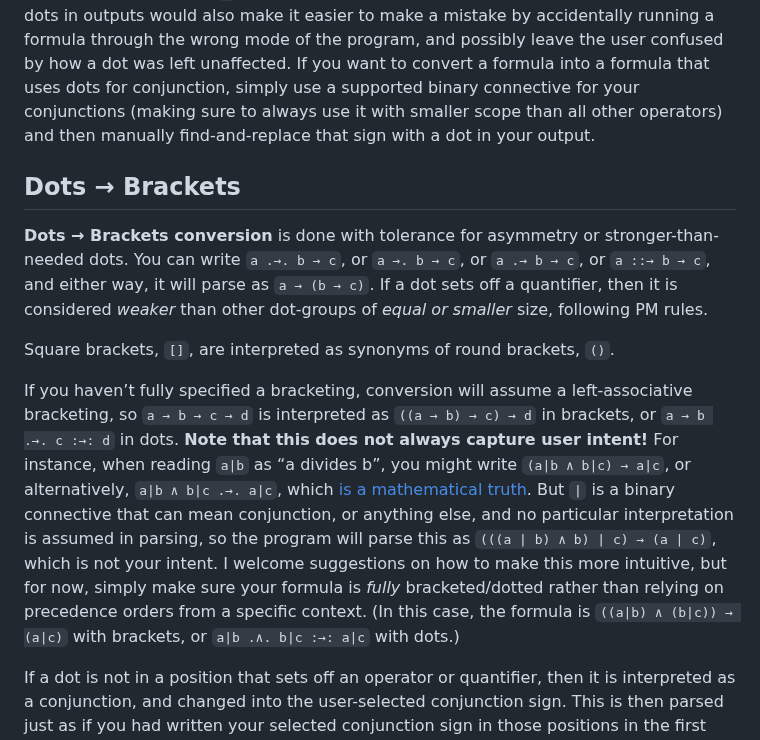
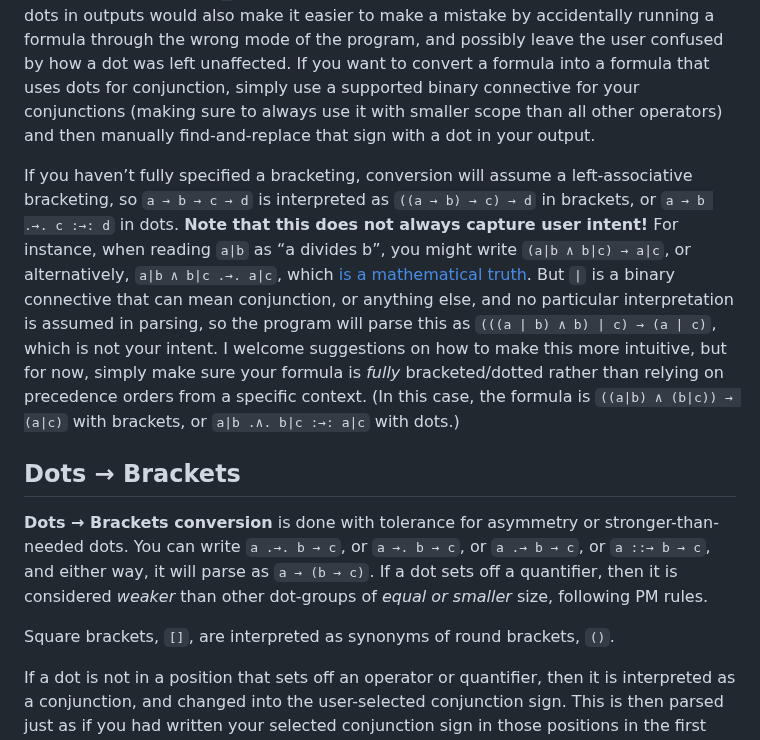
Before and after one commit to thiagovscoelho/dots_brackets_converter, a Markdown page: README.md, the part around the change. Rendered like a GitHub page.

Commit message:
Readme: moved assoc paragraph

```diff
--- a/README.md
+++ b/README.md
@@ -24,13 +24,13 @@ The program supports conversion between dot and bracket punctuation of logical f
 
 Dots `.` used for conjunction, as in PM style (e.g. `a .∨. b . c`, meaning `a ∨ (b ∧ c)`), are supported in inputs, but not in outputs. Not only are such dots confusing to read anyway (and the similar-looking `⋅` is already supported besides), but supporting conjunction dots in outputs would also make it easier to make a mistake by accidentally running a formula through the wrong mode of the program, and possibly leave the user confused by how a dot was left unaffected. If you want to convert a formula into a formula that uses dots for conjunction, simply use a supported binary connective for your conjunctions (making sure to always use it with smaller scope than all other operators) and then manually find-and-replace that sign with a dot in your output.
 
+If you haven’t fully specified a bracketing, conversion will assume a left-associative bracketing, so `a → b → c → d` is interpreted as `((a → b) → c) → d` in brackets, or `a → b .→. c :→: d` in dots. **Note that this does not always capture user intent!** For instance, when reading `a|b` as “a divides b”, you might write `(a|b ∧ b|c) → a|c`, or alternatively, `a|b ∧ b|c .→. a|c`, which [is a mathematical truth](https://thiago-gpt.blogspot.com/2025/06/proof-that-ab-bc-ac.html). But `|` is a binary connective that can mean conjunction, or anything else, and no particular interpretation is assumed in parsing, so the program will parse this as `(((a | b) ∧ b) | c) → (a | c)`, which is not your intent. I welcome suggestions on how to make this more intuitive, but for now, simply make sure your formula is *fully* bracketed/dotted rather than relying on precedence orders from a specific context. (In this case, the formula is `((a|b) ∧ (b|c)) → (a|c)` with brackets, or `a|b .∧. b|c :→: a|c` with dots.)
+
 ## Dots → Brackets
 
 **Dots → Brackets conversion** is done with tolerance for asymmetry or stronger-than-needed dots. You can write `a .→. b → c`, or `a →. b → c`, or `a .→ b → c`, or `a ::→ b → c`, and either way, it will parse as `a → (b → c)`. If a dot sets off a quantifier, then it is considered _weaker_ than other dot-groups of _equal or smaller_ size, following PM rules.
 
 Square brackets, `[]`, are interpreted as synonyms of round brackets, `()`.
-
-If you haven’t fully specified a bracketing, conversion will assume a left-associative bracketing, so `a → b → c → d` is interpreted as `((a → b) → c) → d` in brackets, or `a → b .→. c :→: d` in dots. **Note that this does not always capture user intent!** For instance, when reading `a|b` as “a divides b”, you might write `(a|b ∧ b|c) → a|c`, or alternatively, `a|b ∧ b|c .→. a|c`, which [is a mathematical truth](https://thiago-gpt.blogspot.com/2025/06/proof-that-ab-bc-ac.html). But `|` is a binary connective that can mean conjunction, or anything else, and no particular interpretation is assumed in parsing, so the program will parse this as `(((a | b) ∧ b) | c) → (a | c)`, which is not your intent. I welcome suggestions on how to make this more intuitive, but for now, simply make sure your formula is *fully* bracketed/dotted rather than relying on precedence orders from a specific context. (In this case, the formula is `((a|b) ∧ (b|c)) → (a|c)` with brackets, or `a|b .∧. b|c :→: a|c` with dots.)
 
 If a dot is not in a position that sets off an operator or quantifier, then it is interpreted as a conjunction, and changed into the user-selected conjunction sign. This is then parsed just as if you had written your selected conjunction sign in those positions in the first place. By doing this, the program fully implements [the rules for dot-parsing in *Principia Mathematica*](https://plato.stanford.edu/entries/pm-notation/dots.html).
 
```
